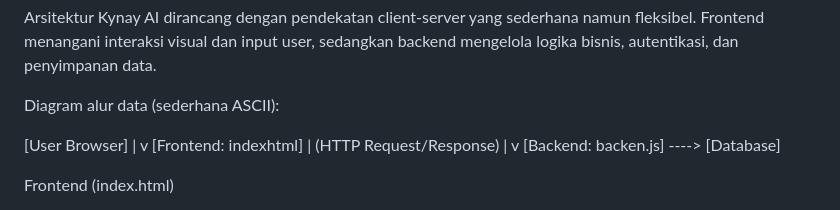
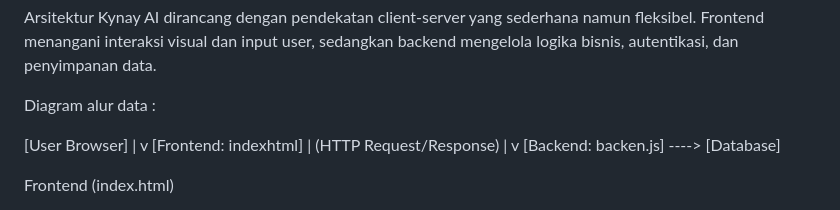
Before and after one commit to Farhankerdiwangsa/Kynay-ai, a Markdown page: README.md, the part around the change. Drawn GitHub-style.

```diff
--- a/README.md
+++ b/README.md
@@ -204,7 +204,7 @@ Gambaran Umum
 
 Arsitektur Kynay AI dirancang dengan pendekatan client-server yang sederhana namun fleksibel. Frontend menangani interaksi visual dan input user, sedangkan backend mengelola logika bisnis, autentikasi, dan penyimpanan data.
 
-Diagram alur data (sederhana ASCII):
+Diagram alur data :
 
 [User Browser]
       |
```
